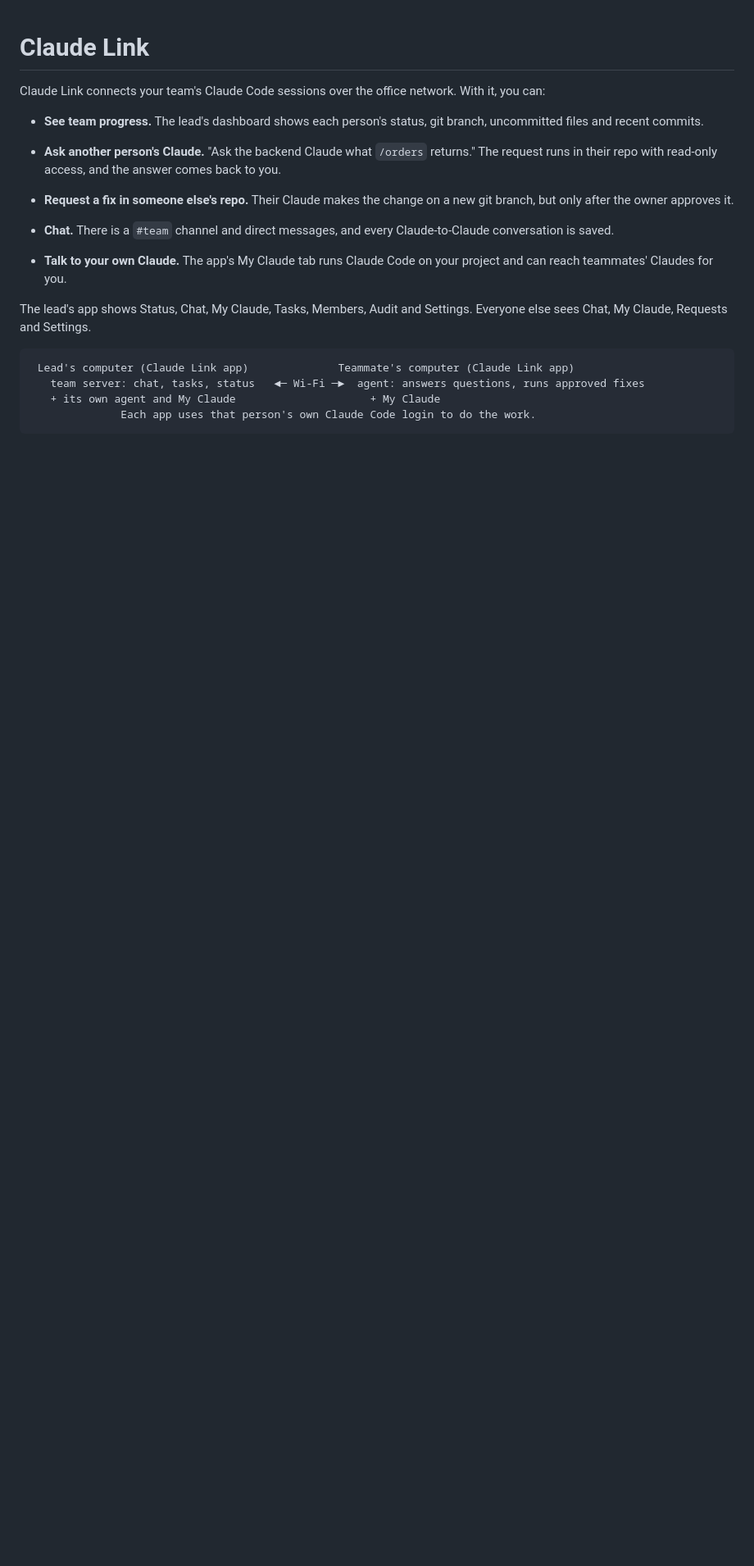
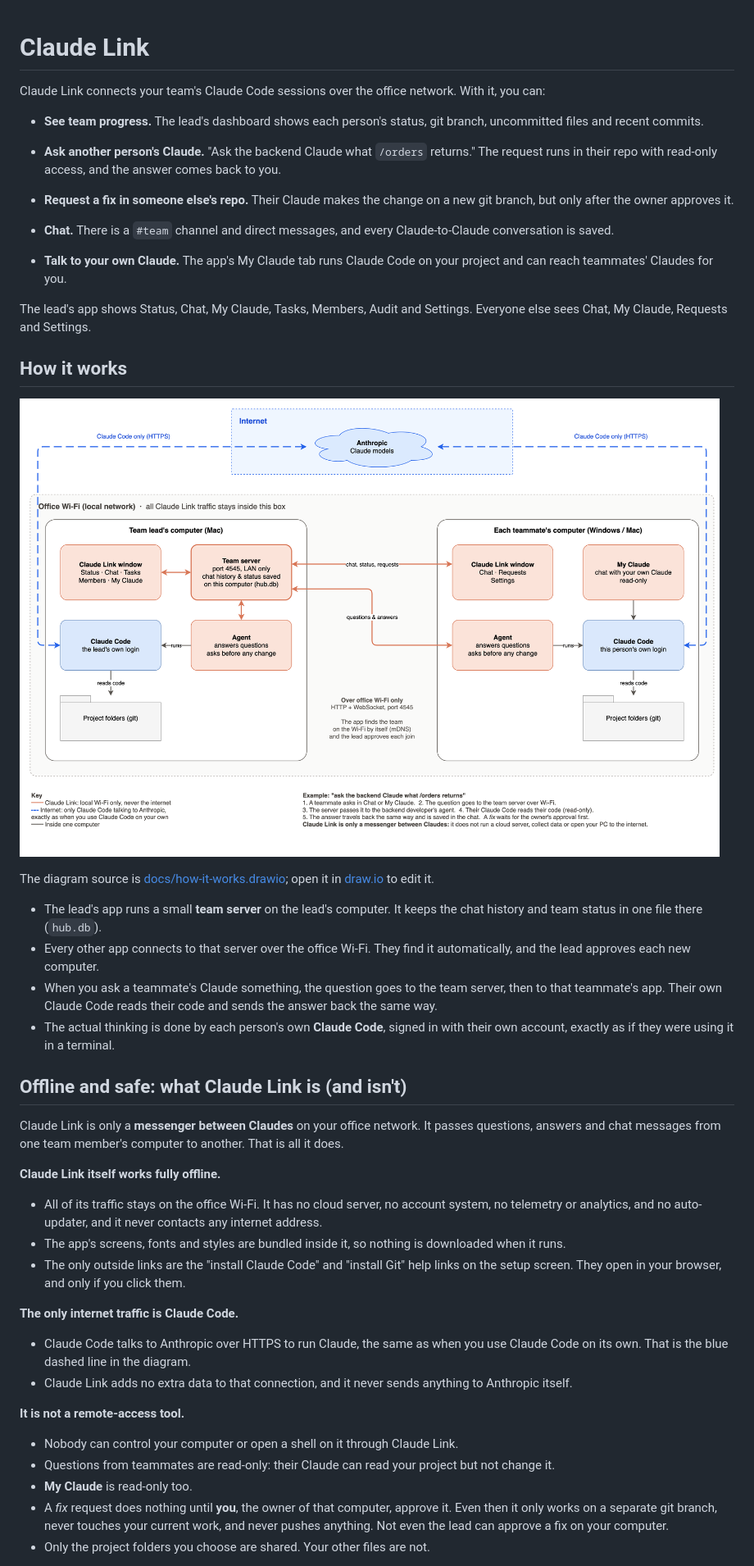
Before and after one commit to Faydevlop/claude-link, a Markdown page: README.md, the part around one of its changes. Shown at 82% size. Rendered like a GitHub page; pictures changed too: docs/how-it-works.png (added); blank space fills up the shorter version.

Commit message:
docs: add how-it-works diagram and explain offline and safety model
Draw.io diagram (with PNG export) showing that Claude Link traffic stays on
the office network and only Claude Code talks to the internet, plus a README
section on what the app does and does not do.

````diff
--- a/README.md
+++ b/README.md
@@ -11,9 +11,34 @@ Claude Link connects your team's Claude Code sessions over the office network. W
 
 The lead's app shows Status, Chat, My Claude, Tasks, Members, Audit and Settings. Everyone else sees Chat, My Claude, Requests and Settings.
 
-```
- Lead's computer (Claude Link app)              Teammate's computer (Claude Link app)
-   team server: chat, tasks, status   ◄─ Wi-Fi ─►  agent: answers questions, runs approved fixes
-   + its own agent and My Claude                     + My Claude
-              Each app uses that person's own Claude Code login to do the work.
-```
+## How it works
+
+![How Claude Link works](docs/how-it-works.png)
+
+The diagram source is [docs/how-it-works.drawio](docs/how-it-works.drawio); open it in [draw.io](https://www.drawio.com) to edit it.
+
+- The lead's app runs a small **team server** on the lead's computer. It keeps the chat history and team status in one file there (`hub.db`).
+- Every other app connects to that server over the office Wi-Fi. They find it automatically, and the lead approves each new computer.
+- When you ask a teammate's Claude something, the question goes to the team server, then to that teammate's app. Their own Claude Code reads their code and sends the answer back the same way.
+- The actual thinking is done by each person's own **Claude Code**, signed in with their own account, exactly as if they were using it in a terminal.
+
+## Offline and safe: what Claude Link is (and isn't)
+
+Claude Link is only a **messenger between Claudes** on your office network. It passes questions, answers and chat messages from one team member's computer to another. That is all it does.
+
+**Claude Link itself works fully offline.**
+- All of its traffic stays on the office Wi-Fi. It has no cloud server, no account system, no telemetry or analytics, and no auto-updater, and it never contacts any internet address.
+- The app's screens, fonts and styles are bundled inside it, so nothing is downloaded when it runs.
+- The only outside links are the "install Claude Code" and "install Git" help links on the setup screen. They open in your browser, and only if you click them.
+
+**The only internet traffic is Claude Code.**
+- Claude Code talks to Anthropic over HTTPS to run Claude, the same as when you use Claude Code on its own. That is the blue dashed line in the diagram.
+- Claude Link adds no extra data to that connection, and it never sends anything to Anthropic itself.
+
+**It is not a remote-access tool.**
+- Nobody can control your computer or open a shell on it through Claude Link.
+- Questions from teammates are read-only: their Claude can read your project but not change it.
+- **My Claude** is read-only too.
+- A *fix* request does nothing until **you**, the owner of that computer, approve it. Even then it only works on a separate git branch, never touches your current work, and never pushes anything. Not even the lead can approve a fix on your computer.
+- Only the project folders you choose are shared. Your other files are not.
+
````
Also changed, not shown: other parts of README.md (+11 -0 lines), 1 other file.
